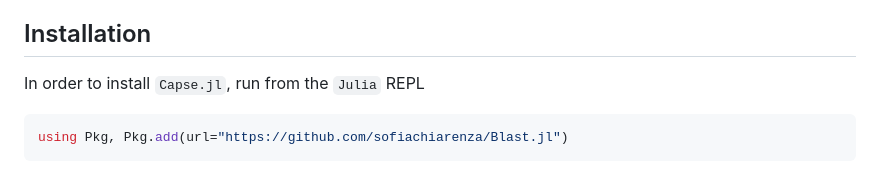
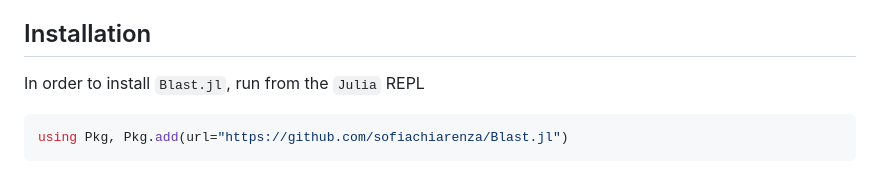
Before and after one commit to sofiachiarenza/Blast.jl, a Markdown page: README.md, the part around the change. Drawn GitHub-style.

Commit message:
decapsification

````diff
--- a/README.md
+++ b/README.md
@@ -12,7 +12,7 @@ This repo contains the Beyond Limber Angular power Spectra Toolkit, `Blast.jl`.
 
 ## Installation
 
-In order to install `Capse.jl`, run from the `Julia` REPL
+In order to install `Blast.jl`, run from the `Julia` REPL
 
 ```julia
 using Pkg, Pkg.add(url="https://github.com/sofiachiarenza/Blast.jl")
````
